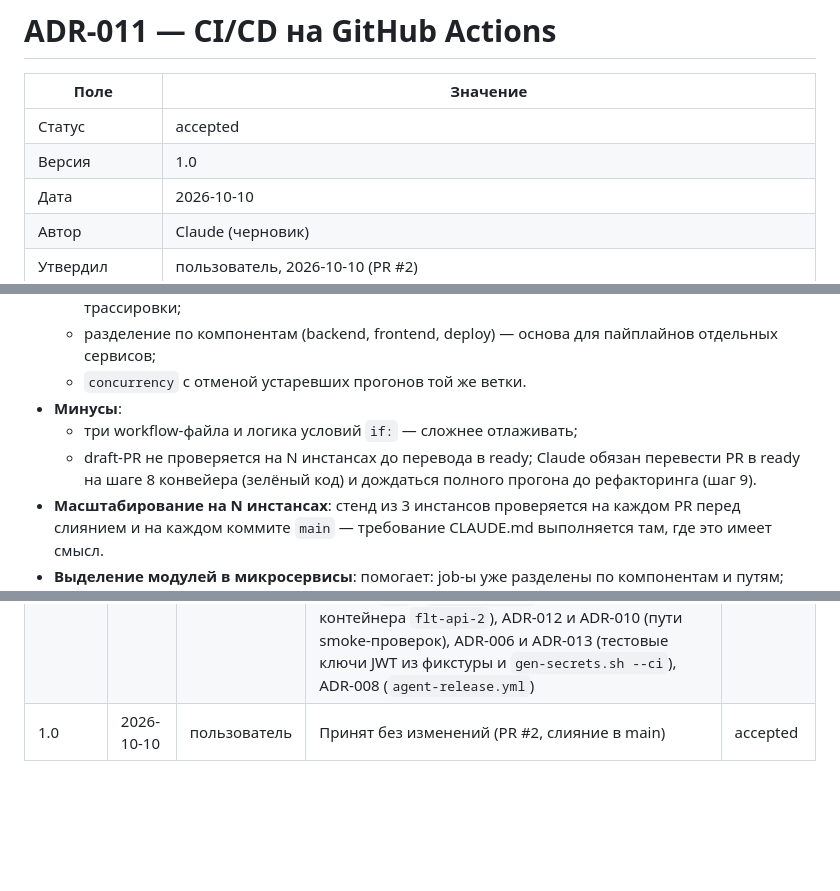
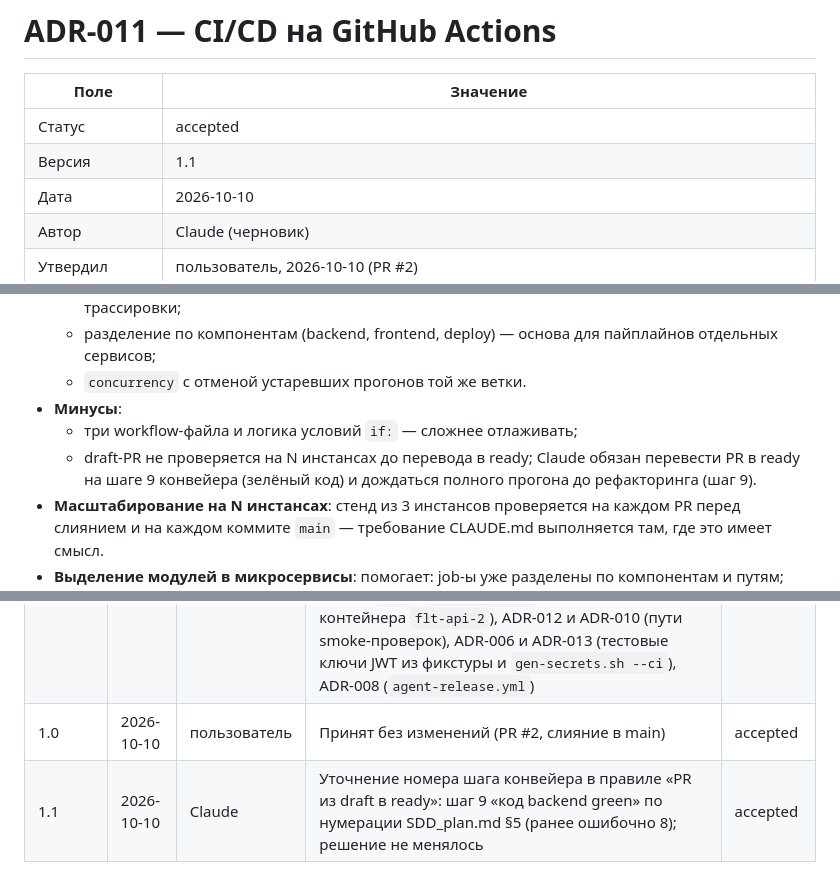
Before and after one commit to alextaralexander/flt, a Markdown page: Analytics/ADR/ADR-011-ci-cd.md, 3 parts joined by grey strips. GitHub-like rendering; blank space fills up the shorter version.

Commit message:
spec(adr): ADR-011 fix pipeline step number in draft-to-ready rule (9, not 8)
Co-Authored-By: Claude Fable 5.1 <noreply@anthropic.com>

```diff
--- a/Analytics/ADR/ADR-011-ci-cd.md
+++ b/Analytics/ADR/ADR-011-ci-cd.md
@@ -3,7 +3,7 @@
 | Поле | Значение |
 |---|---|
 | Статус | accepted |
-| Версия | 1.0 |
+| Версия | 1.1 |
 | Дата | 2026-10-10 |
 | Автор | Claude (черновик) |
 | Утвердил | пользователь, 2026-10-10 (PR #2) |
@@ -60,7 +60,7 @@
   - `concurrency` с отменой устаревших прогонов той же ветки.
 - **Минусы**:
   - три workflow-файла и логика условий `if:` — сложнее отлаживать;
-  - draft-PR не проверяется на N инстансах до перевода в ready; Claude обязан перевести PR в ready на шаге 8 конвейера (зелёный код) и дождаться полного прогона до рефакторинга (шаг 9).
+  - draft-PR не проверяется на N инстансах до перевода в ready; Claude обязан перевести PR в ready на шаге 9 конвейера (зелёный код) и дождаться полного прогона до рефакторинга (шаг 9).
 - **Масштабирование на N инстансах**: стенд из 3 инстансов проверяется на каждом PR перед слиянием и на каждом коммите `main` — требование CLAUDE.md выполняется там, где это имеет смысл.
 - **Выделение модулей в микросервисы**: помогает: job-ы уже разделены по компонентам и путям; новый сервис — новый набор job-ов с тем же шаблоном.
 - **Трудоёмкость и риски**: внедрение — 2 дня (минимальная ступень 1 — в п. Г.1, полный пайплайн — в п. Г.10); риск — ошибка в условиях `if:` пропустит тяжёлую ступень; смягчение — обязательные проверки в branch protection требуют успешного статуса тяжёлых job-ов, а не их пропуска (пропущенная обязательная проверка блокирует слияние).
@@ -262,3 +262,4 @@
 | 0.1 | 2026-10-10 | Claude | Черновик | proposed |
 | 0.2 | 2026-10-10 | Claude | Решения пользователя 2026-10-10: `src/tools/` — Python-пакет с тестами и линтерами бэкенда, `deploy/scripts/` — скрипты развёртывания, правило «PR в ready на шаге 8» (OQ-70). Согласование с ADR-005 (имена скриптов `api:check`, `test:cov`, `format:check`, `i18n:check`, `build-storybook`, проекты Playwright), ADR-004 (сервис `api` с `--scale api=3`, остановка контейнера `flt-api-2`), ADR-012 и ADR-010 (пути smoke-проверок), ADR-006 и ADR-013 (тестовые ключи JWT из фикстуры и `gen-secrets.sh --ci`), ADR-008 (`agent-release.yml`) | proposed |
 | 1.0 | 2026-10-10 | пользователь | Принят без изменений (PR #2, слияние в main) | accepted |
+| 1.1 | 2026-10-10 | Claude | Уточнение номера шага конвейера в правиле «PR из draft в ready»: шаг 9 «код backend green» по нумерации SDD_plan.md §5 (ранее ошибочно 8); решение не менялось | accepted |
```
Also changed, not shown: other parts of Analytics/ADR/ADR-011-ci-cd.md (+2 -2 lines).
